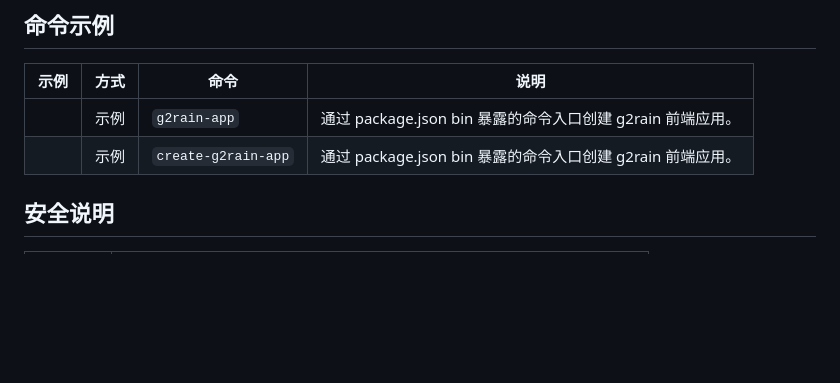
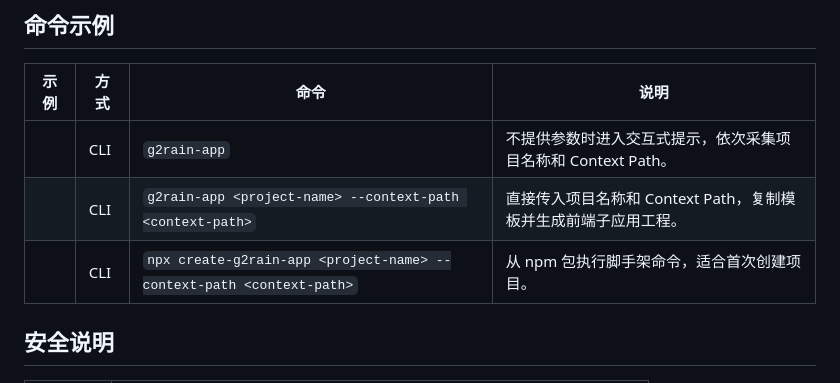
Before and after one commit to g2rain/g2rain-app-cli, a Markdown page: README.md, the part around the change. GitHub-like rendering; blank space fills up the shorter version.

Commit message:
docs: document app scaffolding commands

```diff
--- a/README.md
+++ b/README.md
@@ -147,8 +147,9 @@ flowchart TD
 
 | 示例 | 方式 | 命令 | 说明 |
 | --- | --- | --- | --- |
-|  | 示例 | `g2rain-app` | 通过 package.json bin 暴露的命令入口创建 g2rain 前端应用。 |
-|  | 示例 | `create-g2rain-app` | 通过 package.json bin 暴露的命令入口创建 g2rain 前端应用。 |
+|  | CLI | `g2rain-app` | 不提供参数时进入交互式提示，依次采集项目名称和 Context Path。 |
+|  | CLI | `g2rain-app <project-name> --context-path <context-path>` | 直接传入项目名称和 Context Path，复制模板并生成前端子应用工程。 |
+|  | CLI | `npx create-g2rain-app <project-name> --context-path <context-path>` | 从 npm 包执行脚手架命令，适合首次创建项目。 |
 
 ## 安全说明
 
```
